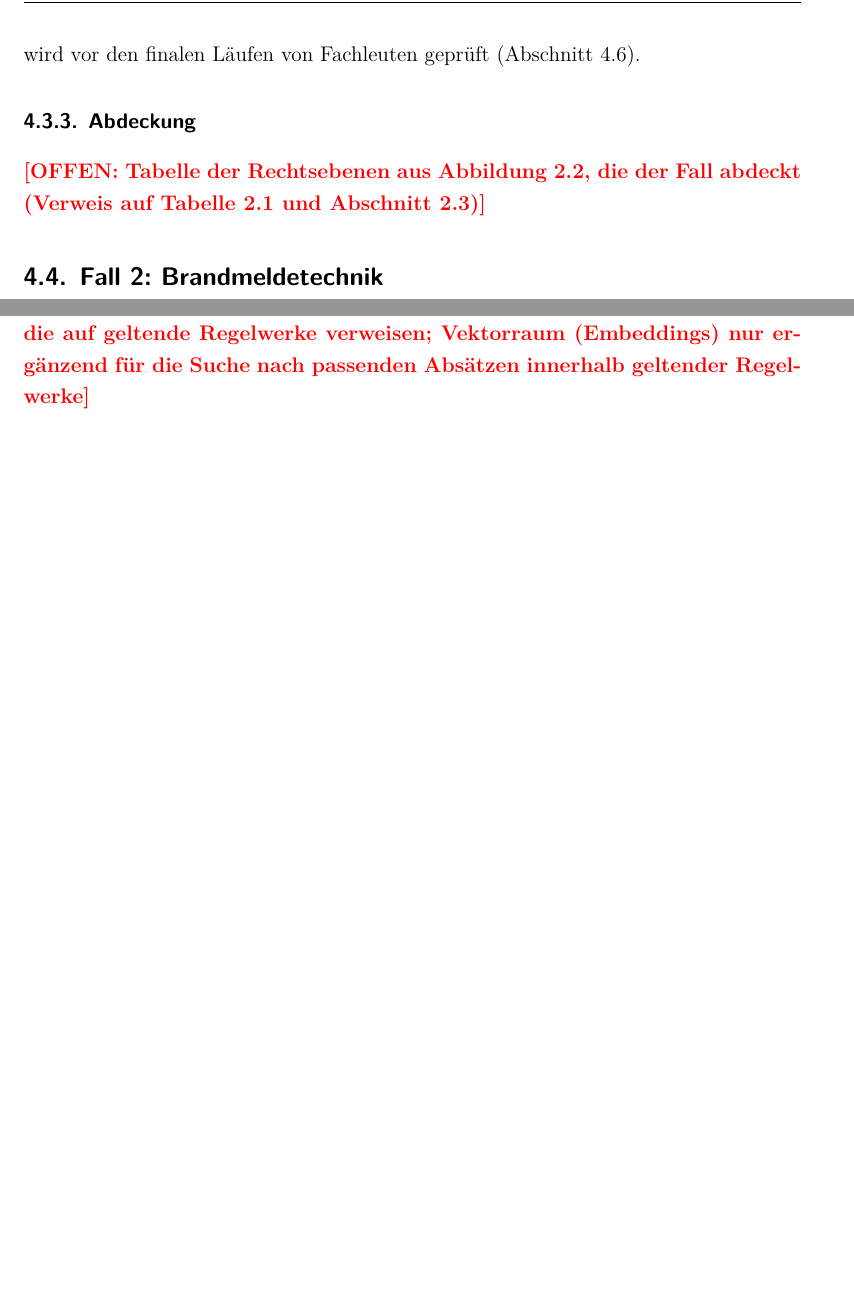
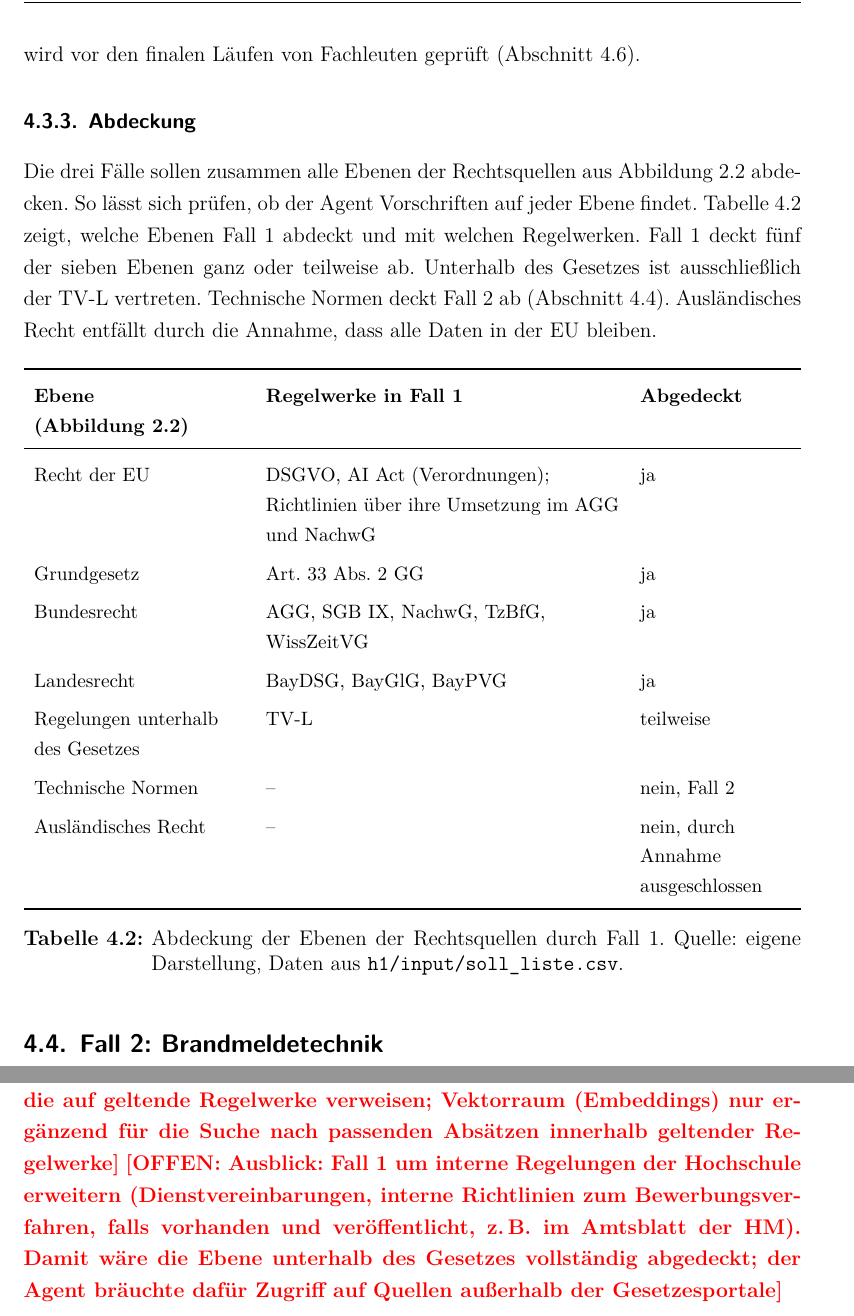
Before and after one commit to SebastianHaug35/Masterthesis_Experiment, a LaTeX thesis (thesis/latex/thesis.tex, which reads thesis/latex/chapters/04_methodik.tex, thesis/latex/chapters/08_fazit.tex): two parts of pages 28 and 31 of 41 before the commit and two parts of pages 28 and 32 of 42 after it, joined at a grey line, cut so that both start at the same text, the shorter picture padded with empty space. Compiled offline with XeLaTeX; a missing font is replaced by an installed copy or a similar font.

Commit message:
h1: 4.3.3 Abdeckung Fall 1 mit Tabelle, interne Regelungen in den Ausblick
Co-Authored-By: Claude Opus 5.5 <noreply@anthropic.com>
Claude-Session: https://claude.ai/code/session_01TX7uZYTcYrXrTLnpze3VB4

```diff
--- a/thesis/latex/chapters/04_methodik.tex
+++ b/thesis/latex/chapters/04_methodik.tex
@@ -103,7 +103,35 @@ Anhang~\ref{anh:vorschriften} zeigt alle Zeilen (Datei \repodatei{h1/input/soll_
 Die Referenzzuordnung ist ein Entwurf des Autors und wird vor den finalen Läufen von Fachleuten geprüft (Abschnitt~\ref{sec:fachliche_pruefung}).
 
 \subsubsection{Abdeckung}\label{sec:fall1_abdeckung}
-\offen{Tabelle der Rechtsebenen aus Abbildung~2.2, die der Fall abdeckt (Verweis auf Tabelle~\ref{tab:regelwerke} und Abschnitt~2.3)}
+% Sätze 1-5, 7, 8 abgesegnet am 19.11.2026; Satz 6 (interne Regelungen der HM) in den Ausblick verschoben
+Die drei Fälle sollen zusammen alle Ebenen der Rechtsquellen aus Abbildung~\ref{fig:rechtsquellen} abdecken.
+So lässt sich prüfen, ob der Agent Vorschriften auf jeder Ebene findet.
+Tabelle~\ref{tab:fall1_abdeckung} zeigt, welche Ebenen Fall~1 abdeckt und mit welchen Regelwerken.
+Fall~1 deckt fünf der sieben Ebenen ganz oder teilweise ab.
+Unterhalb des Gesetzes ist ausschließlich der TV-L vertreten.
+Technische Normen deckt Fall~2 ab (Abschnitt~\ref{sec:fall2}).
+Ausländisches Recht entfällt durch die Annahme, dass alle Daten in der EU bleiben.
+
+\begin{table}[H]
+  \centering
+  \small
+  \renewcommand{\arraystretch}{1.3}
+  \begin{tabularx}{\textwidth}{>{\raggedright\arraybackslash}p{4.2cm} Y >{\raggedright\arraybackslash}p{3.0cm}}
+    \toprule
+    \textbf{Ebene (Abbildung~\ref{fig:rechtsquellen})} & \textbf{Regelwerke in Fall~1} & \textbf{Abgedeckt} \\
+    \midrule
+    Recht der EU & DSGVO, AI Act (Verordnungen); Richtlinien über ihre Umsetzung im AGG und NachwG & ja \\
+    Grundgesetz & Art.~33 Abs.~2 GG & ja \\
+    Bundesrecht & AGG, SGB~IX, NachwG, TzBfG, WissZeitVG & ja \\
+    Landesrecht & BayDSG, BayGlG, BayPVG & ja \\
+    Regelungen unterhalb des Gesetzes & TV-L & teilweise \\
+    Technische Normen & -- & nein, Fall~2 \\
+    Ausländisches Recht & -- & nein, durch Annahme ausgeschlossen \\
+    \bottomrule
+  \end{tabularx}
+  \caption[Abdeckung der Rechtsebenen durch Fall~1]{Abdeckung der Ebenen der Rechtsquellen durch Fall~1. Quelle: eigene Darstellung, Daten aus \repodatei{h1/input/soll_liste.csv}.}
+  \label{tab:fall1_abdeckung}
+\end{table}
 
 \subsection{Fall 2: Brandmeldetechnik}\label{sec:fall2}
 \offen{Warum der Fall für die Arbeit sinnvoll ist: was er zum Test der Methodik beiträgt}
--- a/thesis/latex/chapters/08_fazit.tex
+++ b/thesis/latex/chapters/08_fazit.tex
@@ -1,3 +1,4 @@
 \section{Fazit und Ausblick}
 \offen{Kapitel 8 -- Stichpunkte im Entwurf}
 \offen{Ausblick (8.2): weltweite Landkarte der Regularien als Wissensgraph aus Merkmalen der Organisation (z.\,B. Branche, Rechtsform, Sitz, Datenverarbeitung, KI-Einsatz), die auf geltende Regelwerke verweisen; Vektorraum (Embeddings) nur ergänzend für die Suche nach passenden Absätzen innerhalb geltender Regelwerke}
+\offen{Ausblick: Fall~1 um interne Regelungen der Hochschule erweitern (Dienstvereinbarungen, interne Richtlinien zum Bewerbungsverfahren, falls vorhanden und veröffentlicht, z.\,B. im Amtsblatt der HM). Damit wäre die Ebene unterhalb des Gesetzes vollständig abgedeckt; der Agent bräuchte dafür Zugriff auf Quellen außerhalb der Gesetzesportale}
```
